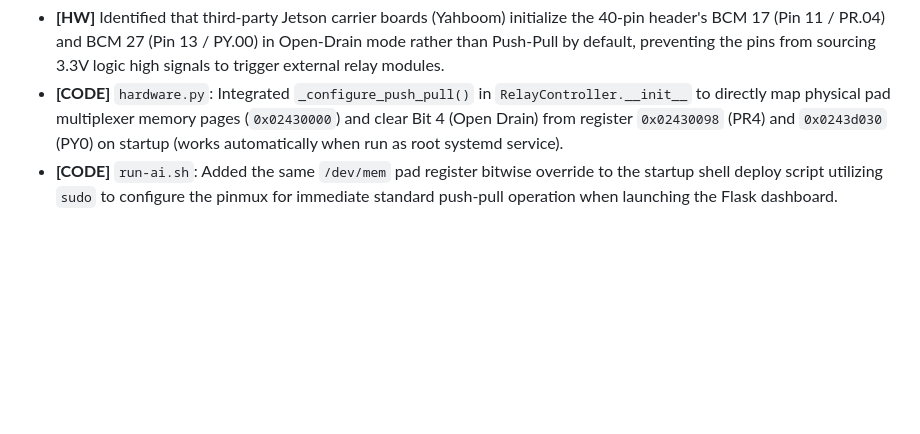
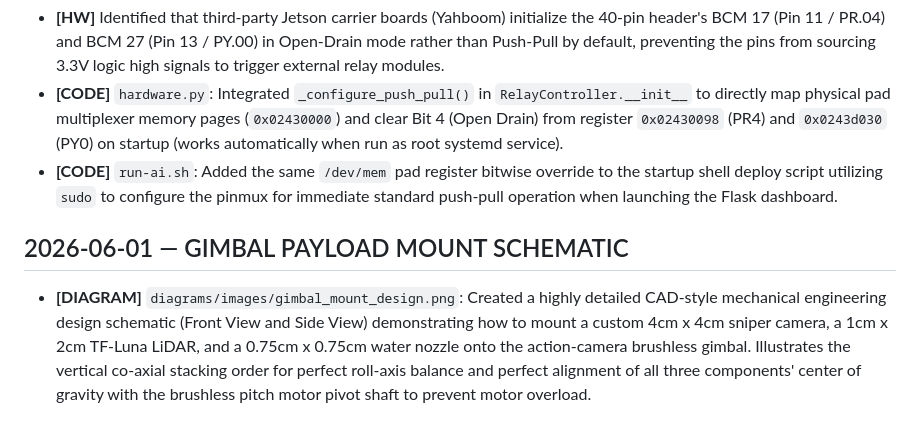
Before and after one commit to main-salman/dropMosquitoes, a Markdown page: docs/HISTORY.md, the part around the change. Drawn GitHub-style; blank space fills up the shorter version.

Commit message:
Add detailed action-camera gimbal payload mounting layout and schematic

```diff
--- a/docs/HISTORY.md
+++ b/docs/HISTORY.md
@@ -383,3 +383,6 @@
 - **[HW]** Identified that third-party Jetson carrier boards (Yahboom) initialize the 40-pin header's BCM 17 (Pin 11 / PR.04) and BCM 27 (Pin 13 / PY.00) in Open-Drain mode rather than Push-Pull by default, preventing the pins from sourcing 3.3V logic high signals to trigger external relay modules.
 - **[CODE]** `hardware.py`: Integrated `_configure_push_pull()` in `RelayController.__init__` to directly map physical pad multiplexer memory pages (`0x02430000`) and clear Bit 4 (Open Drain) from register `0x02430098` (PR4) and `0x0243d030` (PY0) on startup (works automatically when run as root systemd service).
 - **[CODE]** `run-ai.sh`: Added the same `/dev/mem` pad register bitwise override to the startup shell deploy script utilizing `sudo` to configure the pinmux for immediate standard push-pull operation when launching the Flask dashboard.
+
+## 2026-06-01 — GIMBAL PAYLOAD MOUNT SCHEMATIC
+- **[DIAGRAM]** `diagrams/images/gimbal_mount_design.png`: Created a highly detailed CAD-style mechanical engineering design schematic (Front View and Side View) demonstrating how to mount a custom 4cm x 4cm sniper camera, a 1cm x 2cm TF-Luna LiDAR, and a 0.75cm x 0.75cm water nozzle onto the action-camera brushless gimbal. Illustrates the vertical co-axial stacking order for perfect roll-axis balance and perfect alignment of all three components' center of gravity with the brushless pitch motor pivot shaft to prevent motor overload.
```
Also changed, not shown: diagrams/images/gimbal_mount_design.png (added), 1 other file.
